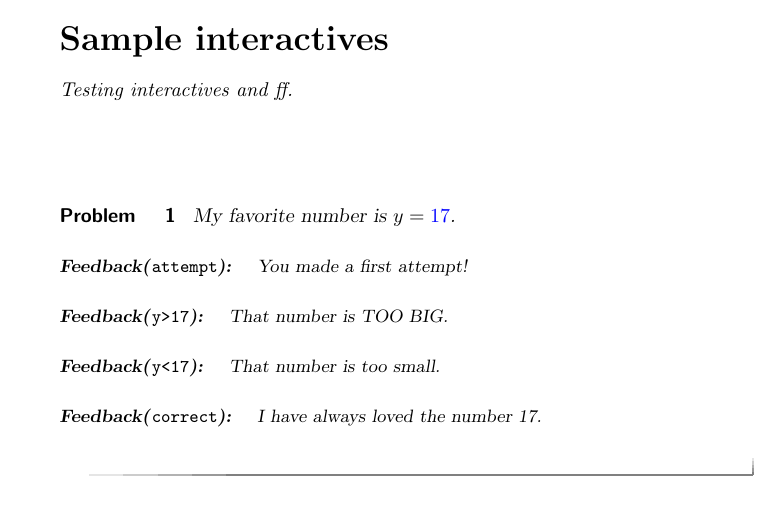
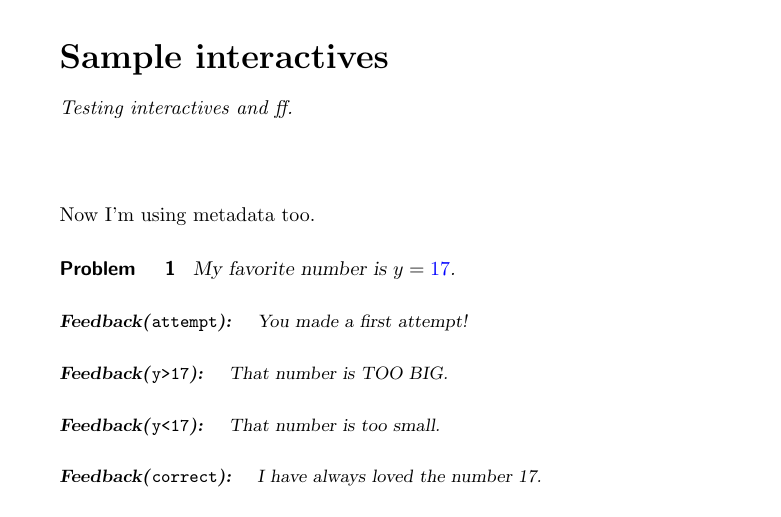
Before and after one commit to kisonecat/ximeraSample, a LaTeX document (sample.tex): part of page 1 of 2, cut so that both start at the same text. Compiled offline with pdfLaTeX.

Commit message:
metadata whee

```diff
--- a/sample.tex
+++ b/sample.tex
@@ -8,6 +8,8 @@
 Testing interactives and ff.
 \end{abstract}
 \maketitle
+
+Now I'm using metadata too.
 
 \begin{problem}
   My favorite number is $y = \answer[format=integer,id=y]{17}$.
```
